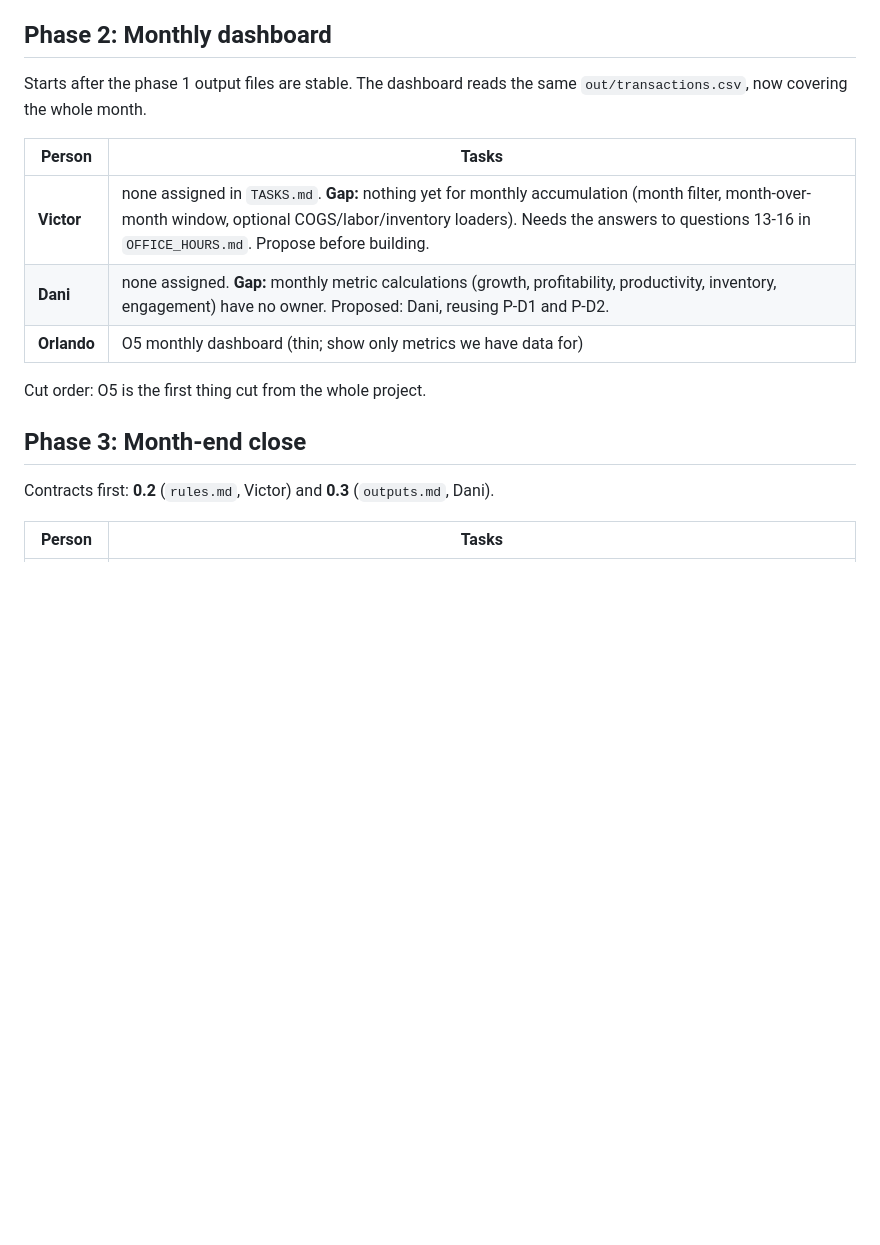
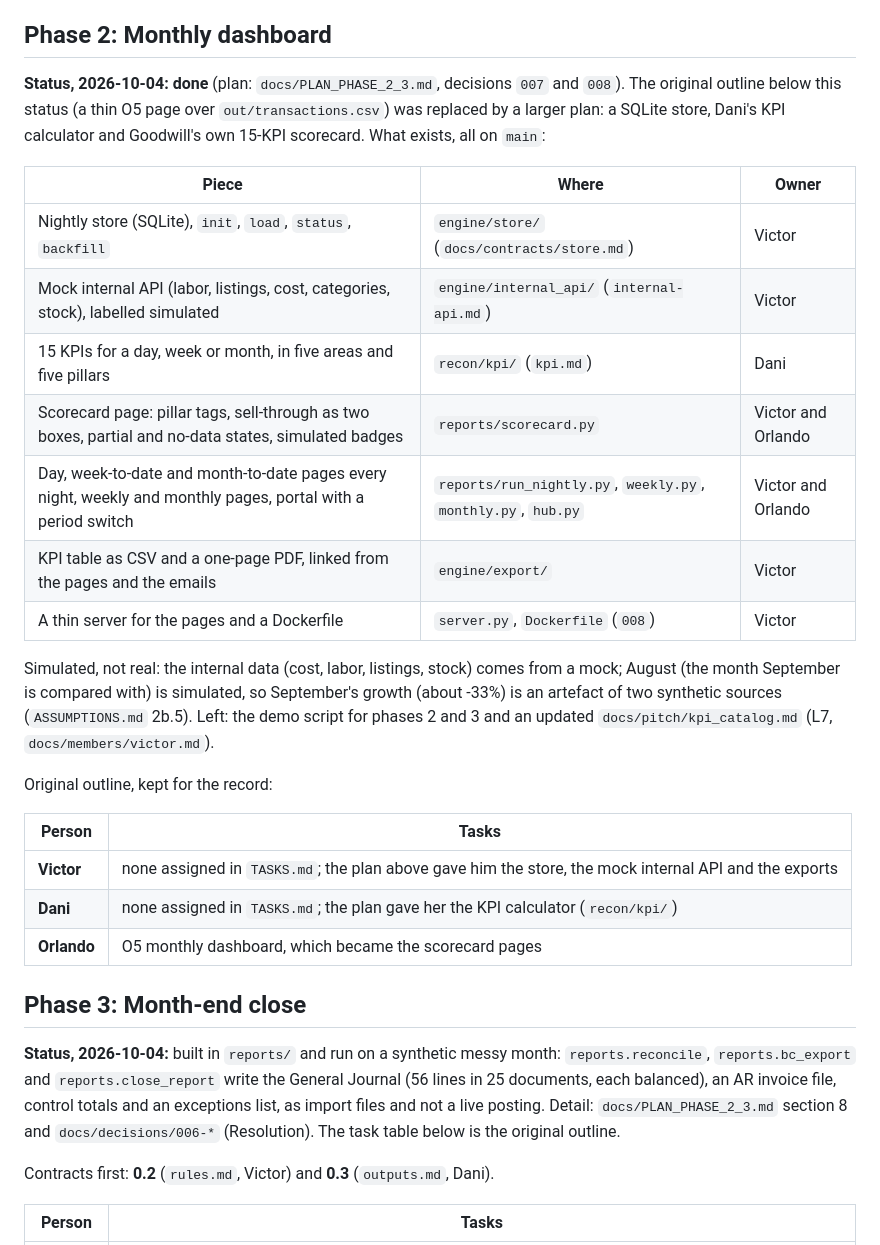
Before and after one commit to Garbanzos-con-chorizo/SprintHackND-team1, a Markdown page: docs/PHASES.md, the part around the change. GitHub-like rendering; blank space fills up the shorter version.

Commit message:
docs: PHASES.md says phase 2 is done and what exists; phase 3 status (L8)
Co-Authored-By: Claude Sonnet 5.5 <noreply@anthropic.com>

```diff
--- a/docs/PHASES.md
+++ b/docs/PHASES.md
@@ -23,17 +23,31 @@ Contract first: **0.1** (`transaction.md`, Victor) and **P0** (`pulse.md`, Dani)
 Cut order inside the phase: P-O3, then P-O4, then P-D3. Never cut the missing-data state (P-V4, P-O2) or the stated definitions.
 
 ## Phase 2: Monthly dashboard
-Starts after the phase 1 output files are stable. The dashboard reads the same `out/transactions.csv`, now covering the whole month.
+**Status, 2026-10-04: done** (plan: `docs/PLAN_PHASE_2_3.md`, decisions `007` and `008`). The original outline below this status (a thin O5 page over `out/transactions.csv`) was replaced by a larger plan: a SQLite store, Dani's KPI calculator and Goodwill's own 15-KPI scorecard. What exists, all on `main`:
+
+| Piece | Where | Owner |
+|---|---|---|
+| Nightly store (SQLite), `init`, `load`, `status`, `backfill` | `engine/store/` (`docs/contracts/store.md`) | Victor |
+| Mock internal API (labor, listings, cost, categories, stock), labelled simulated | `engine/internal_api/` (`internal-api.md`) | Victor |
+| 15 KPIs for a day, week or month, in five areas and five pillars | `recon/kpi/` (`kpi.md`) | Dani |
+| Scorecard page: pillar tags, sell-through as two boxes, partial and no-data states, simulated badges | `reports/scorecard.py` | Victor and Orlando |
+| Day, week-to-date and month-to-date pages every night, weekly and monthly pages, portal with a period switch | `reports/run_nightly.py`, `weekly.py`, `monthly.py`, `hub.py` | Victor and Orlando |
+| KPI table as CSV and a one-page PDF, linked from the pages and the emails | `engine/export/` | Victor |
+| A thin server for the pages and a Dockerfile | `server.py`, `Dockerfile` (`008`) | Victor |
+
+Simulated, not real: the internal data (cost, labor, listings, stock) comes from a mock; August (the month September is compared with) is simulated, so September's growth (about -33%) is an artefact of two synthetic sources (`ASSUMPTIONS.md` 2b.5). Left: the demo script for phases 2 and 3 and an updated `docs/pitch/kpi_catalog.md` (L7, `docs/members/victor.md`).
+
+Original outline, kept for the record:
 
 | Person | Tasks |
 |---|---|
-| **Victor** | none assigned in `TASKS.md`. **Gap:** nothing yet for monthly accumulation (month filter, month-over-month window, optional COGS/labor/inventory loaders). Needs the answers to questions 13-16 in `OFFICE_HOURS.md`. Propose before building. |
-| **Dani** | none assigned. **Gap:** monthly metric calculations (growth, profitability, productivity, inventory, engagement) have no owner. Proposed: Dani, reusing P-D1 and P-D2. |
-| **Orlando** | O5 monthly dashboard (thin; show only metrics we have data for) |
-
-Cut order: O5 is the first thing cut from the whole project.
+| **Victor** | none assigned in `TASKS.md`; the plan above gave him the store, the mock internal API and the exports |
+| **Dani** | none assigned in `TASKS.md`; the plan gave her the KPI calculator (`recon/kpi/`) |
+| **Orlando** | O5 monthly dashboard, which became the scorecard pages |
 
 ## Phase 3: Month-end close
+**Status, 2026-10-04:** built in `reports/` and run on a synthetic messy month: `reports.reconcile`, `reports.bc_export` and `reports.close_report` write the General Journal (56 lines in 25 documents, each balanced), an AR invoice file, control totals and an exceptions list, as import files and not a live posting. Detail: `docs/PLAN_PHASE_2_3.md` section 8 and `docs/decisions/006-*` (Resolution). The task table below is the original outline.
+
 Contracts first: **0.2** (`rules.md`, Victor) and **0.3** (`outputs.md`, Dani).
 
 | Person | Tasks |
```
Also changed, not shown: docs/members/victor.md (+2 -2 lines).
